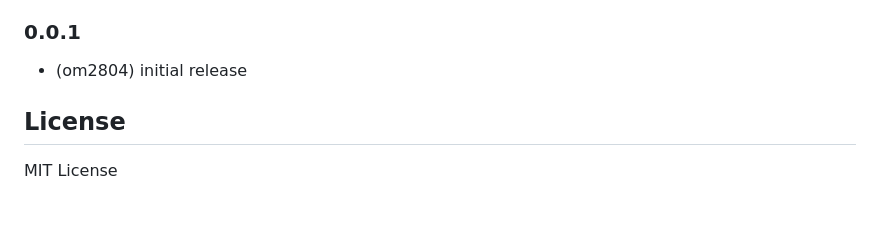
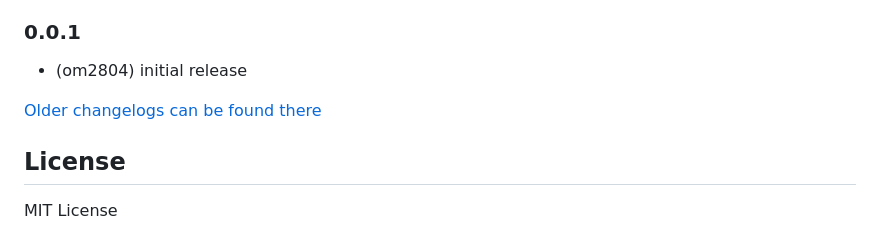
Before and after one commit to om2804/ioBroker.adb, a Markdown page: README.md, the part around the change. Rendered like a GitHub page; blank space fills up the shorter version.

Commit message:
Update from template: S6020-addChangelogOld

```diff
--- a/README.md
+++ b/README.md
@@ -79,6 +79,8 @@ For use adapter need start adb server.
 ### 0.0.1
 * (om2804) initial release
 
+[Older changelogs can be found there](CHANGELOG_OLD.md)
+
 ## License
 MIT License
 
```
Also changed, not shown: CHANGELOG_OLD.md (added, +1 -0 lines).
